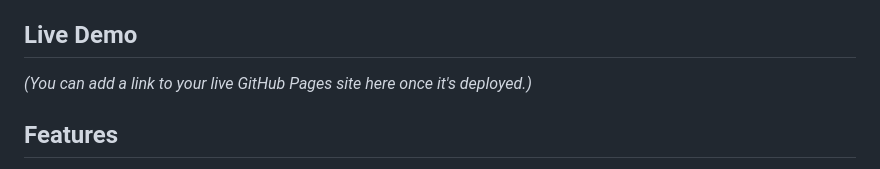
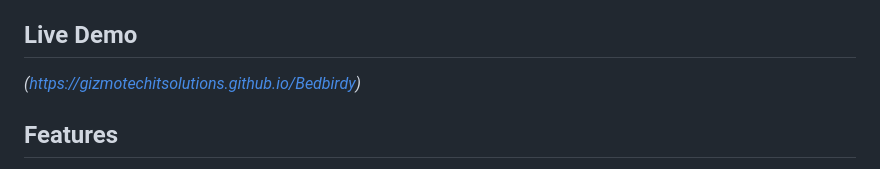
Before and after one commit to gizmotechitsolutions/Bedbirdy, a Markdown page: README.md, the part around the change printed below. Drawn GitHub-style.

Commit message:
Update README.md
https://gizmotechitsolutions.github.io/Bedbirdy/ - Demo Link is updated

```diff
--- a/README.md
+++ b/README.md
@@ -4,7 +4,7 @@ This project is a front-end implementation of a modern, responsive e-commerce we
 
 ## Live Demo
 
-*(You can add a link to your live GitHub Pages site here once it's deployed.)*
+*(https://gizmotechitsolutions.github.io/Bedbirdy)*
 
 ## Features
 
```
Also changed, not shown: other parts of README.md (+1 -0 lines).
